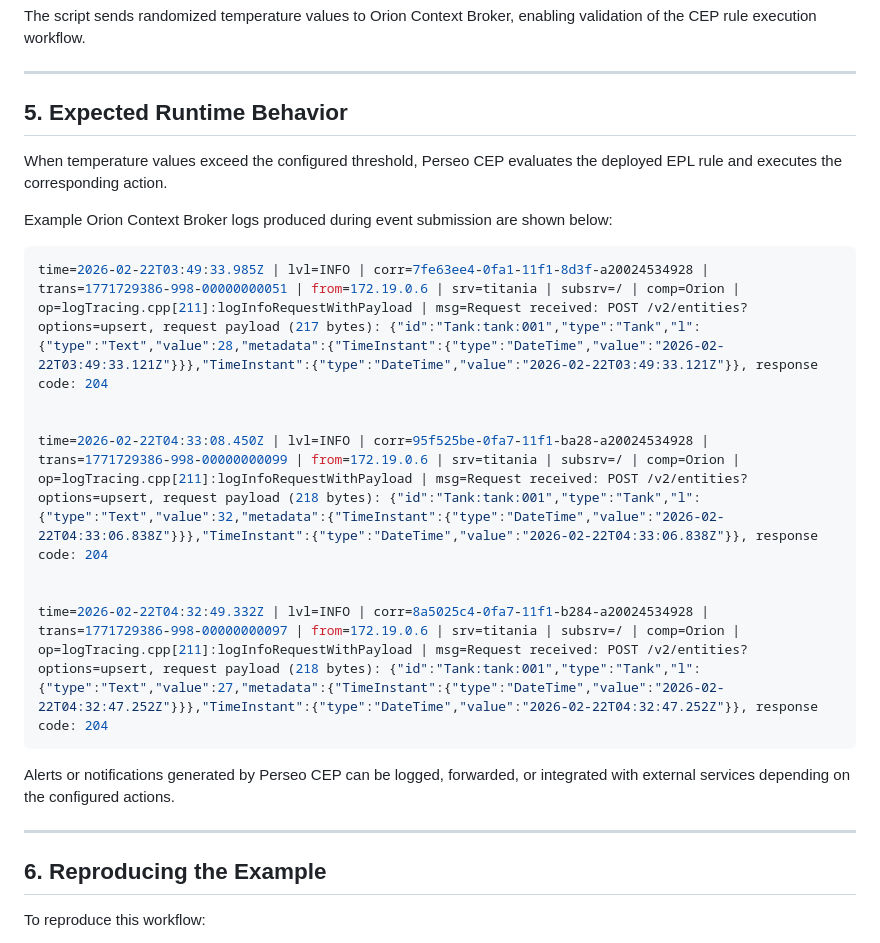
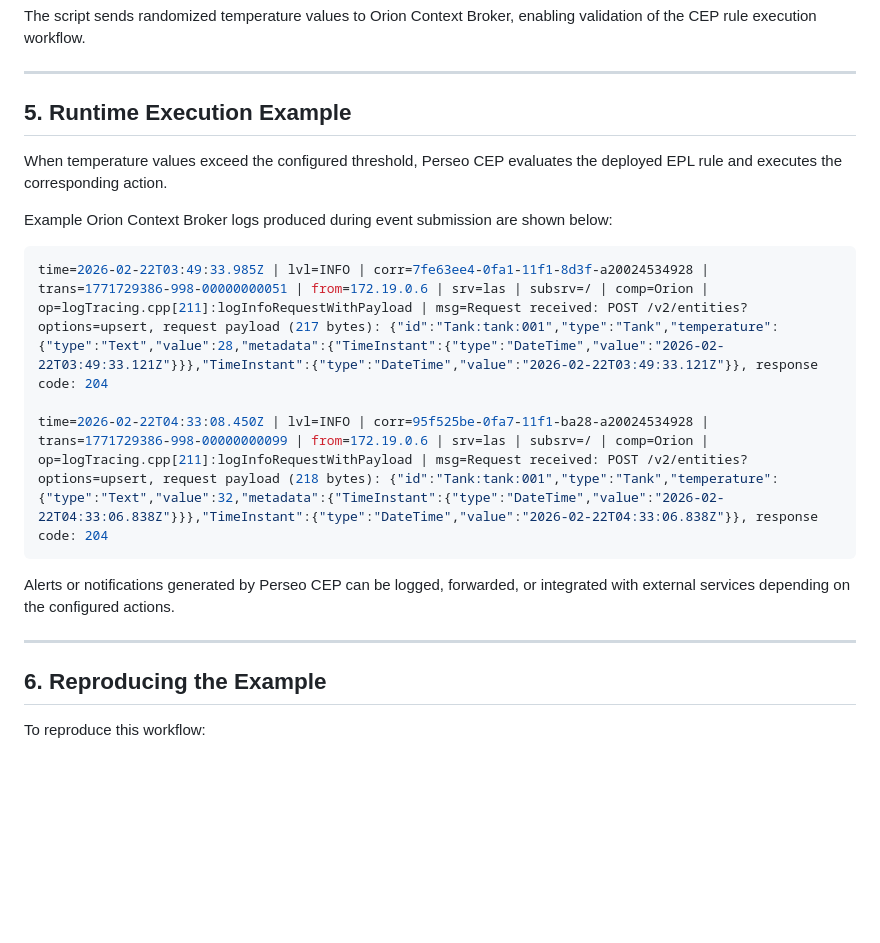
Before and after one commit to Rosiberto/LAS-NoCode-Rule-Editor, a Markdown page: example/example_temperature.md, the part around one of its changes. GitHub-like rendering; blank space fills up the shorter version.

````diff
--- a/example/example_temperature.md
+++ b/example/example_temperature.md
@@ -109,27 +106,21 @@ The script sends randomized temperature values to Orion Context Broker, enabling
 
 ---
 
-
-## 5. Expected Runtime Behavior
+## 5. Runtime Execution Example
 
 When temperature values exceed the configured threshold, Perseo CEP evaluates the deployed EPL rule and executes the corresponding action.
 
 Example Orion Context Broker logs produced during event submission are shown below:
 
 ```yaml
-time=2026-02-22T03:49:33.985Z | lvl=INFO | corr=7fe63ee4-0fa1-11f1-8d3f-a20024534928 | trans=1771729386-998-00000000051 | from=172.19.0.6 | srv=titania | subsrv=/ | comp=Orion | op=logTracing.cpp[211]:logInfoRequestWithPayload | msg=Request received: POST /v2/entities?options=upsert, request payload (217 bytes): {"id":"Tank:tank:001","type":"Tank","l":{"type":"Text","value":28,"metadata":{"TimeInstant":{"type":"DateTime","value":"2026-02-22T03:49:33.121Z"}}},"TimeInstant":{"type":"DateTime","value":"2026-02-22T03:49:33.121Z"}}, response code: 204
+time=2026-02-22T03:49:33.985Z | lvl=INFO | corr=7fe63ee4-0fa1-11f1-8d3f-a20024534928 | trans=1771729386-998-00000000051 | from=172.19.0.6 | srv=las | subsrv=/ | comp=Orion | op=logTracing.cpp[211]:logInfoRequestWithPayload | msg=Request received: POST /v2/entities?options=upsert, request payload (217 bytes): {"id":"Tank:tank:001","type":"Tank","temperature":{"type":"Text","value":28,"metadata":{"TimeInstant":{"type":"DateTime","value":"2026-02-22T03:49:33.121Z"}}},"TimeInstant":{"type":"DateTime","value":"2026-02-22T03:49:33.121Z"}}, response code: 204
 
-
-time=2026-02-22T04:33:08.450Z | lvl=INFO | corr=95f525be-0fa7-11f1-ba28-a20024534928 | trans=1771729386-998-00000000099 | from=172.19.0.6 | srv=titania | subsrv=/ | comp=Orion | op=logTracing.cpp[211]:logInfoRequestWithPayload | msg=Request received: POST /v2/entities?options=upsert, request payload (218 bytes): {"id":"Tank:tank:001","type":"Tank","l":{"type":"Text","value":32,"metadata":{"TimeInstant":{"type":"DateTime","value":"2026-02-22T04:33:06.838Z"}}},"TimeInstant":{"type":"DateTime","value":"2026-02-22T04:33:06.838Z"}}, response code: 204
-
-
-time=2026-02-22T04:32:49.332Z | lvl=INFO | corr=8a5025c4-0fa7-11f1-b284-a20024534928 | trans=1771729386-998-00000000097 | from=172.19.0.6 | srv=titania | subsrv=/ | comp=Orion | op=logTracing.cpp[211]:logInfoRequestWithPayload | msg=Request received: POST /v2/entities?options=upsert, request payload (218 bytes): {"id":"Tank:tank:001","type":"Tank","l":{"type":"Text","value":27,"metadata":{"TimeInstant":{"type":"DateTime","value":"2026-02-22T04:32:47.252Z"}}},"TimeInstant":{"type":"DateTime","value":"2026-02-22T04:32:47.252Z"}}, response code: 204
+time=2026-02-22T04:33:08.450Z | lvl=INFO | corr=95f525be-0fa7-11f1-ba28-a20024534928 | trans=1771729386-998-00000000099 | from=172.19.0.6 | srv=las | subsrv=/ | comp=Orion | op=logTracing.cpp[211]:logInfoRequestWithPayload | msg=Request received: POST /v2/entities?options=upsert, request payload (218 bytes): {"id":"Tank:tank:001","type":"Tank","temperature":{"type":"Text","value":32,"metadata":{"TimeInstant":{"type":"DateTime","value":"2026-02-22T04:33:06.838Z"}}},"TimeInstant":{"type":"DateTime","value":"2026-02-22T04:33:06.838Z"}}, response code: 204
 ```
 
 Alerts or notifications generated by Perseo CEP can be logged, forwarded, or integrated with external services depending on the configured actions.
 
 ---
-
 
 ## 6. Reproducing the Example
 
````
Also changed, not shown: other parts of example/example_temperature.md (+8 -12 lines), paper/paper.md (+4 -2 lines).
